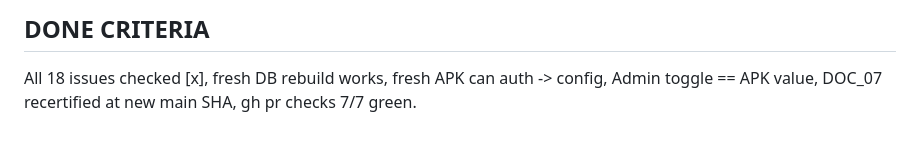
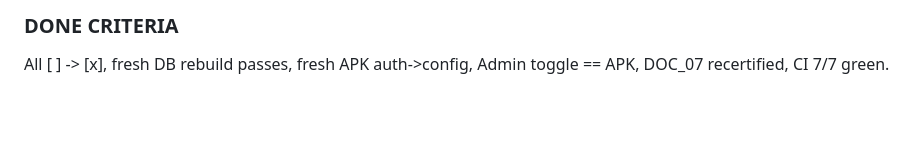
Before and after one commit to Andisatriawan/Berkahtigaputeri, a Markdown page: docs/permanent/DOC_00_ASD_MISSION.md, the part around one of its changes. Rendered like a GitHub page; blank space fills up the shorter version.

```diff
--- a/docs/permanent/DOC_00_ASD_MISSION.md
+++ b/docs/permanent/DOC_00_ASD_MISSION.md
@@ -60,3 +60,3 @@ These 3 block UAT completely:
 
-## DONE CRITERIA
-All 18 issues checked [x], fresh DB rebuild works, fresh APK can auth -> config, Admin toggle == APK value, DOC_07 recertified at new main SHA, gh pr checks 7/7 green.
+### DONE CRITERIA
+All [ ] -> [x], fresh DB rebuild passes, fresh APK auth->config, Admin toggle == APK, DOC_07 recertified, CI 7/7 green.
```
Also changed, not shown: other parts of docs/permanent/DOC_00_ASD_MISSION.md (+47 -47 lines), .github/ASD_PROMPT.md (added, +3 -0 lines), docs/permanent/DOC_08_AUDIT_18_ISSUES.md (added, +26 -0 lines).
